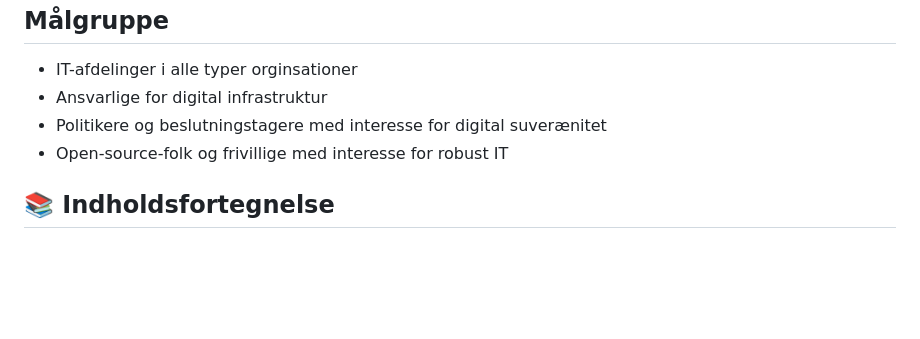
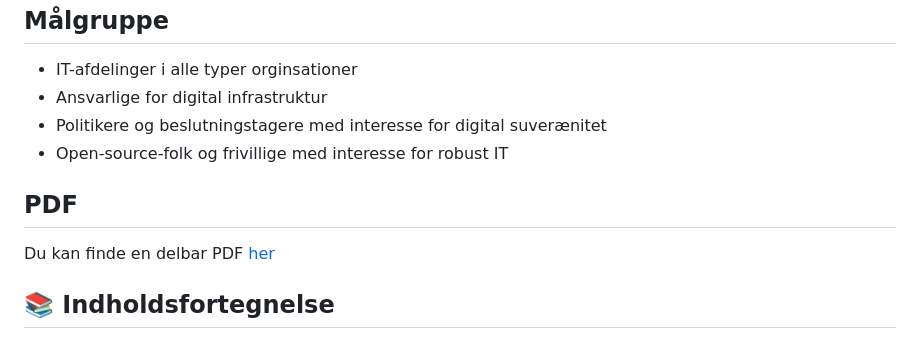
Before and after one commit to Reventlow/path-to-digital-sovereignty, a Markdown page: README.md, the part around the change. Rendered like a GitHub page; blank space fills up the shorter version.

Commit message:
Added link to PDF

```diff
--- a/README.md
+++ b/README.md
@@ -39,6 +39,9 @@ Dette dokument er hverken udtryk for antiamerikanske holdninger eller modstand m
 - Politikere og beslutningstagere med interesse for digital suverænitet
 - Open-source-folk og frivillige med interesse for robust IT
 
+## PDF
+Du kan finde en delbar PDF [her](beredskabsplan.pdf)
+
 ## 📚 Indholdsfortegnelse
 
 1. [Faser i Beredskabsplanen (Overblik)](faser-i-beredskabsplanen.md)
```
